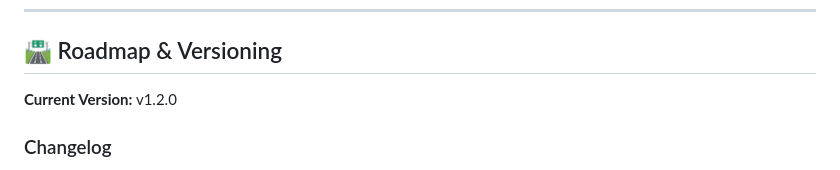
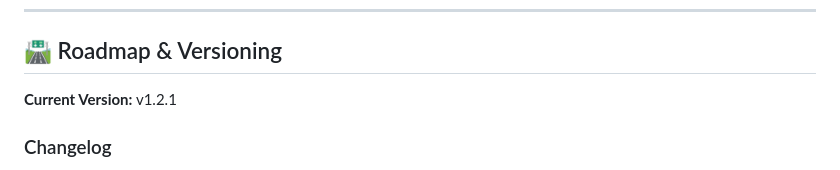
Before and after one commit to cadencejames/Caliper, a Markdown page: README.md, the part around the change. Rendered like a GitHub page.

Commit message:
Bump version to v1.2.1 and update changelog
Updated version number to v1.2.1 and added changelog entry.

```diff
--- a/README.md
+++ b/README.md
@@ -116,7 +116,7 @@ For books that pre-date ISBNs or are limited editions:
 
 ## 🛣️ Roadmap & Versioning
 
-**Current Version:** v1.2.0
+**Current Version:** v1.2.1
 
 ### Changelog
 **v1.2.1** - Add cover_filename field on Add and Edit forms in the Admin view.
```
